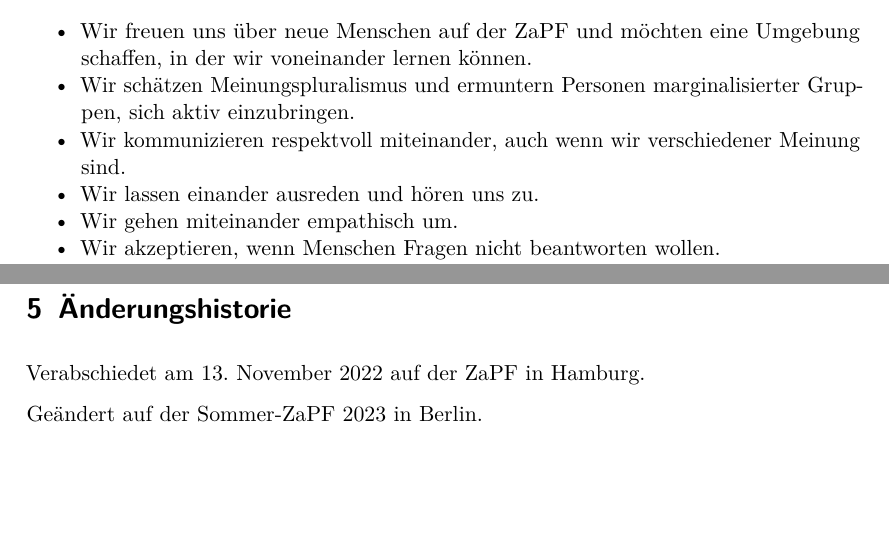
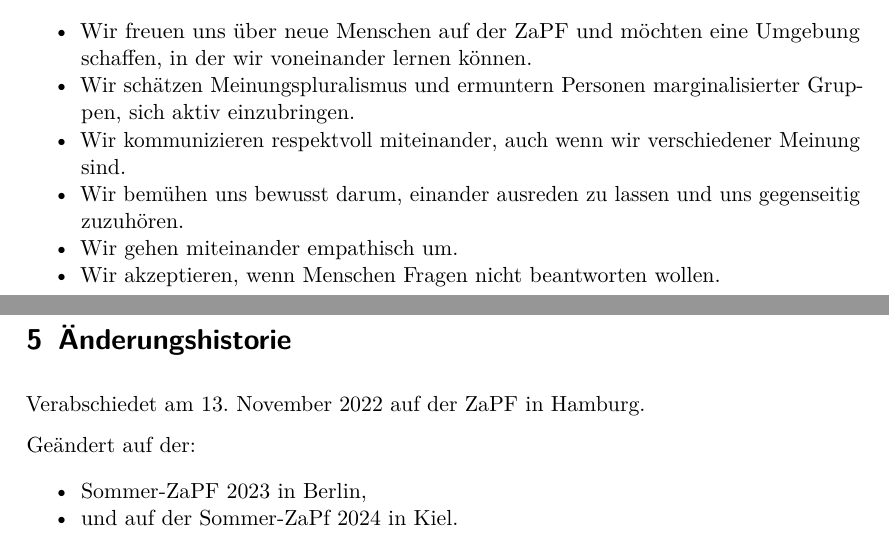
Before and after one commit to ZaPF/verhaltenskodex, a LaTeX document (versions/verhaltenskodex.tex): two parts of pages 1 and 3 of 3, joined at a grey line, cut so that both start at the same text, the shorter picture padded with empty space. Compiled offline with pdfLaTeX.

Commit message:
Änderungsvermerk und Versionen für Änderungen in Kiel.

```diff
--- a/versions/verhaltenskodex.tex
+++ b/versions/verhaltenskodex.tex
@@ -107,7 +107,8 @@
   Wir kommunizieren respektvoll miteinander, auch wenn wir verschiedener
   Meinung sind.
 \item
-  Wir lassen einander ausreden und hören uns zu.
+  Wir bemühen uns bewusst darum, einander ausreden zu lassen und uns
+  gegenseitig zuzuhören.
 \item
   Wir gehen miteinander empathisch um.
 \item
@@ -184,6 +185,14 @@
 
 Verabschiedet am 13. November 2022 auf der ZaPF in Hamburg.
 
-Geändert auf der Sommer-ZaPF 2023 in Berlin.
+Geändert auf der:
+
+\begin{itemize}
+\tightlist
+\item
+  Sommer-ZaPF 2023 in Berlin,
+\item
+  und auf der Sommer-ZaPf 2024 in Kiel.
+\end{itemize}
 
 \end{document}
```
Also changed, not shown: verhaltenskodex.md (+4 -1 lines), versions/verhaltenskodex.pdf, 2 other files.
